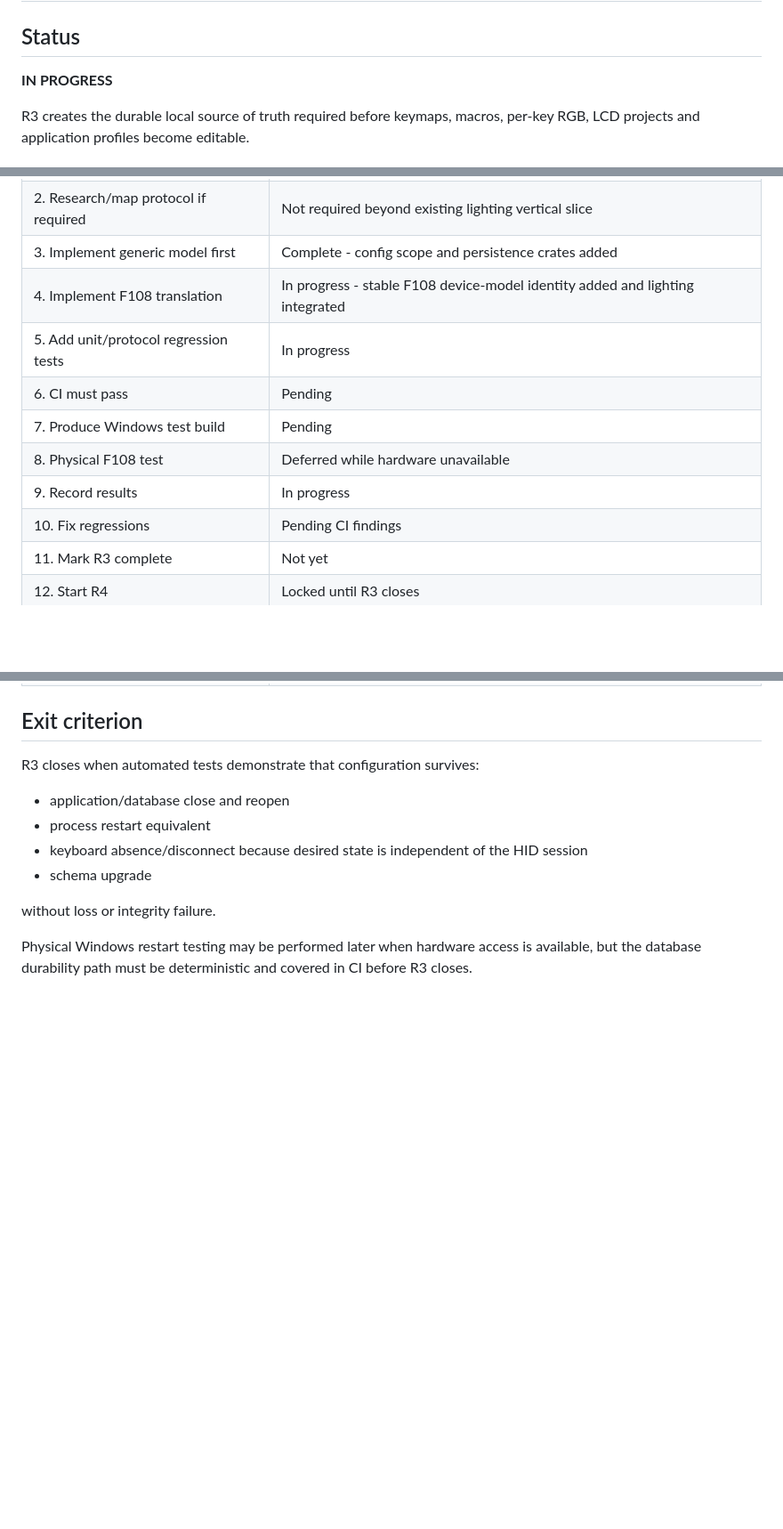
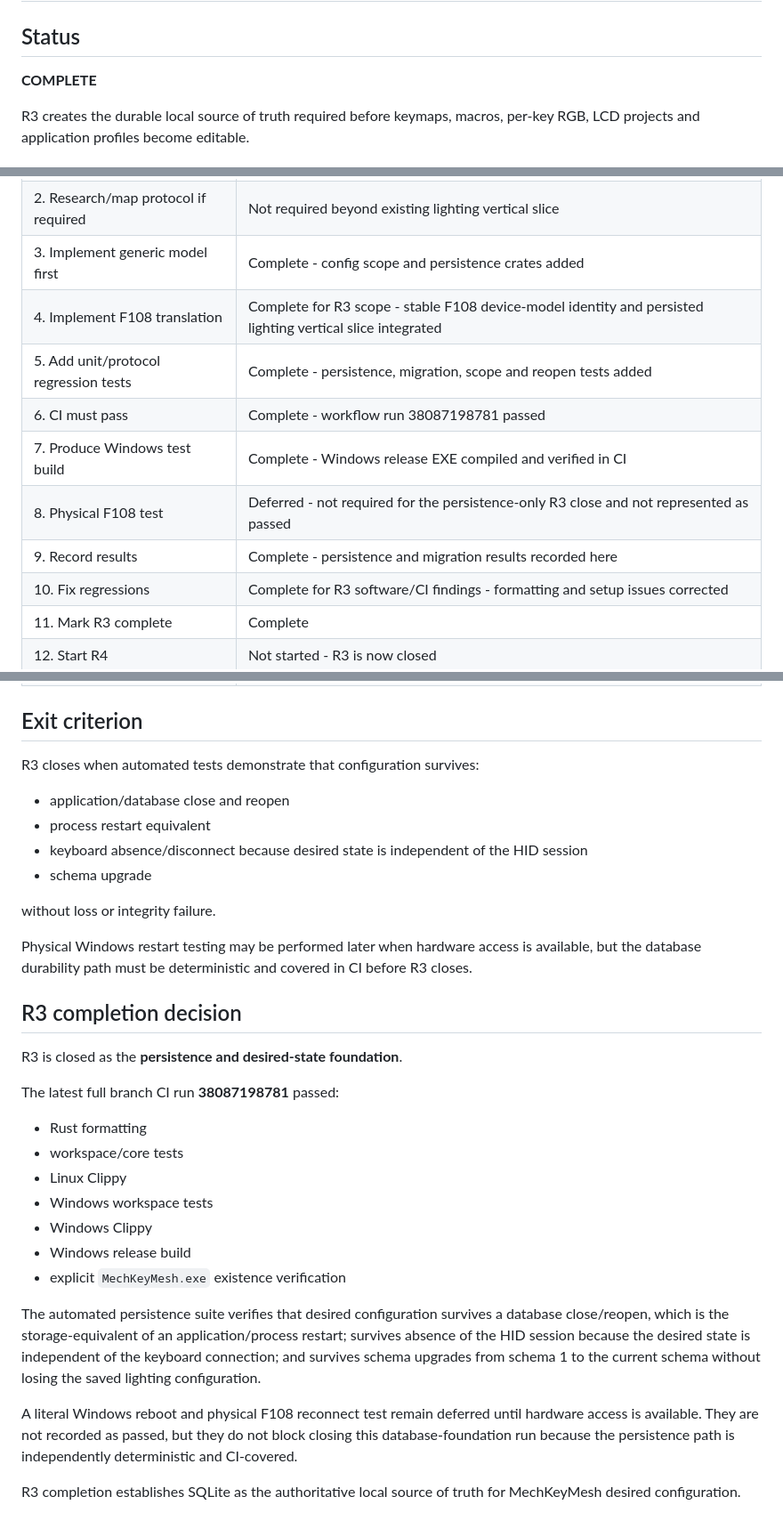
Before and after one commit to ManethonSega/MechKeyMesh, a Markdown page: docs/runs/R3.md, 3 parts joined by grey strips. Shown at 89% size. Drawn GitHub-style; blank space fills up the shorter version.

Commit message:
docs: mark R3 persistence foundation complete

```diff
--- a/docs/runs/R3.md
+++ b/docs/runs/R3.md
@@ -2,7 +2,7 @@
 
 ## Status
 
-**IN PROGRESS**
+**COMPLETE**
 
 R3 creates the durable local source of truth required before keymaps, macros, per-key RGB, LCD projects and application profiles become editable.
 
@@ -151,15 +151,15 @@ R3 includes tests for:
 | 1. Define exactly what R3 changes | Complete |
 | 2. Research/map protocol if required | Not required beyond existing lighting vertical slice |
 | 3. Implement generic model first | Complete - config scope and persistence crates added |
-| 4. Implement F108 translation | In progress - stable F108 device-model identity added and lighting integrated |
-| 5. Add unit/protocol regression tests | In progress |
-| 6. CI must pass | Pending |
-| 7. Produce Windows test build | Pending |
-| 8. Physical F108 test | Deferred while hardware unavailable |
-| 9. Record results | In progress |
-| 10. Fix regressions | Pending CI findings |
-| 11. Mark R3 complete | Not yet |
-| 12. Start R4 | Locked until R3 closes |
+| 4. Implement F108 translation | Complete for R3 scope - stable F108 device-model identity and persisted lighting vertical slice integrated |
+| 5. Add unit/protocol regression tests | Complete - persistence, migration, scope and reopen tests added |
+| 6. CI must pass | Complete - workflow run 38087198781 passed |
+| 7. Produce Windows test build | Complete - Windows release EXE compiled and verified in CI |
+| 8. Physical F108 test | Deferred - not required for the persistence-only R3 close and not represented as passed |
+| 9. Record results | Complete - persistence and migration results recorded here |
+| 10. Fix regressions | Complete for R3 software/CI findings - formatting and setup issues corrected |
+| 11. Mark R3 complete | Complete |
+| 12. Start R4 | Not started - R3 is now closed |
 
 ## Exit criterion
 
@@ -173,3 +173,24 @@ R3 closes when automated tests demonstrate that configuration survives:
 without loss or integrity failure.
 
 Physical Windows restart testing may be performed later when hardware access is available, but the database durability path must be deterministic and covered in CI before R3 closes.
+
+
+## R3 completion decision
+
+R3 is closed as the **persistence and desired-state foundation**.
+
+The latest full branch CI run **38087198781** passed:
+
+- Rust formatting
+- workspace/core tests
+- Linux Clippy
+- Windows workspace tests
+- Windows Clippy
+- Windows release build
+- explicit `MechKeyMesh.exe` existence verification
+
+The automated persistence suite verifies that desired configuration survives a database close/reopen, which is the storage-equivalent of an application/process restart; survives absence of the HID session because the desired state is independent of the keyboard connection; and survives schema upgrades from schema 1 to the current schema without losing the saved lighting configuration.
+
+A literal Windows reboot and physical F108 reconnect test remain deferred until hardware access is available. They are not recorded as passed, but they do not block closing this database-foundation run because the persistence path is independently deterministic and CI-covered.
+
+R3 completion establishes SQLite as the authoritative local source of truth for MechKeyMesh desired configuration.
```
